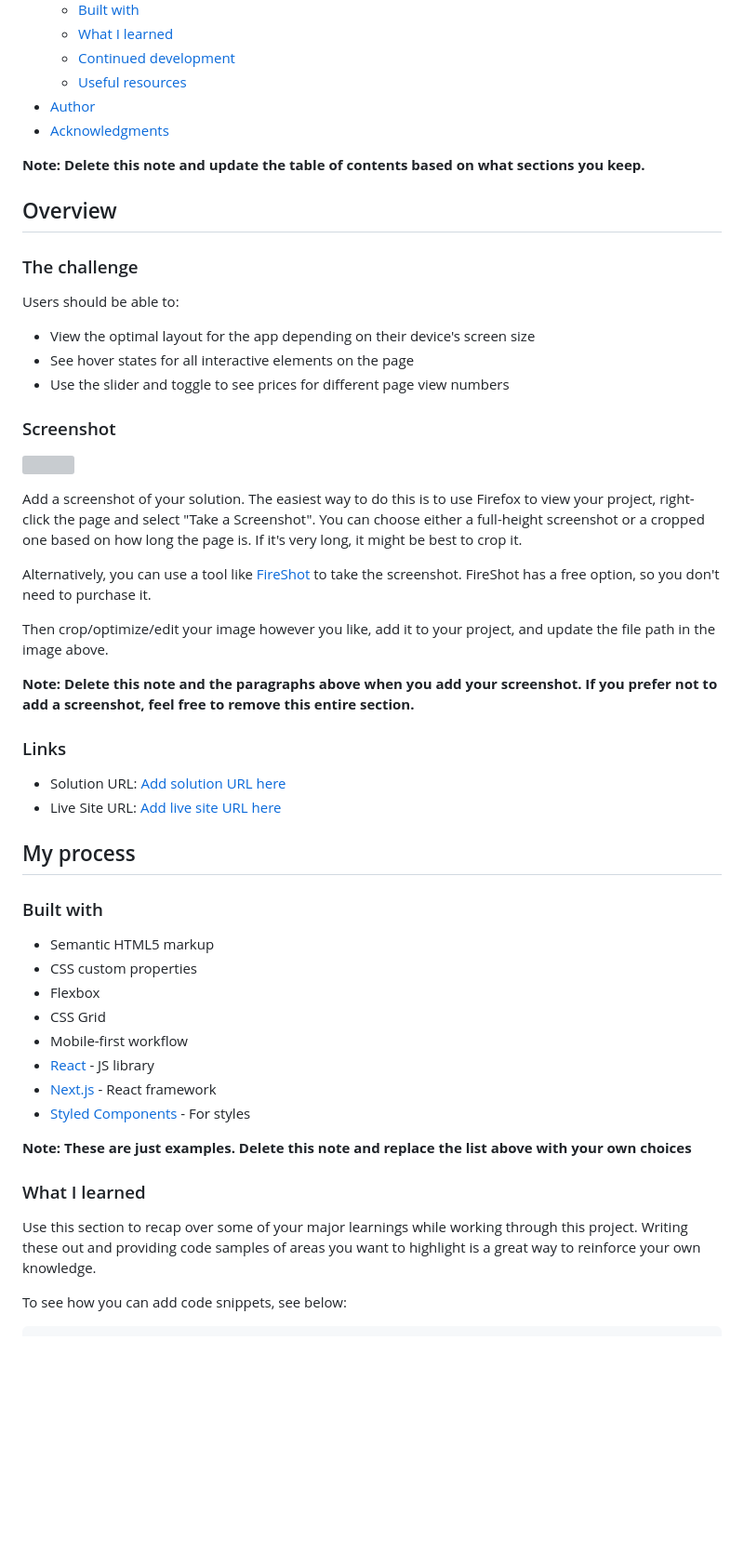
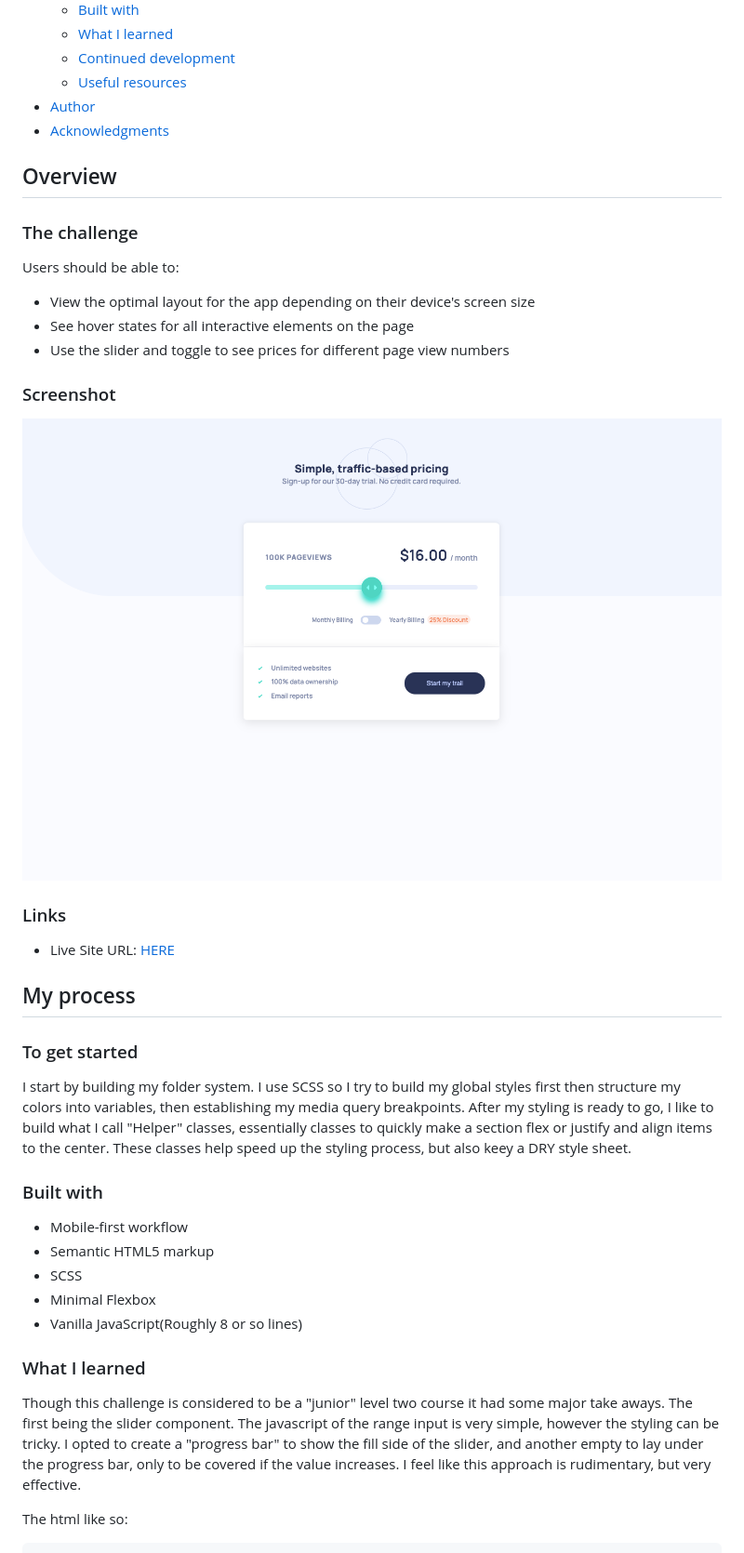
Before and after one commit to DevLikeMike/Mobile-first-solution-using-flexbox, a Markdown page: README-template.md, the part around the change printed below. Shown: that part at 93% size. Drawn GitHub-style; pictures changed too: screenshot.png (added); blank space fills up the shorter version; grey boxes are pictures that could not be loaded.

````diff
--- a/README-template.md
+++ b/README-template.md
@@ -16,8 +16,6 @@ This is a solution to the [Interactive pricing component challenge on Frontend M
 - [Author](#author)
 - [Acknowledgments](#acknowledgments)
 
-**Note: Delete this note and update the table of contents based on what sections you keep.**
-
 ## Overview
 
 ### The challenge
@@ -30,40 +28,30 @@ Users should be able to:
 
 ### Screenshot
 
-![](./screenshot.jpg)
-
-Add a screenshot of your solution. The easiest way to do this is to use Firefox to view your project, right-click the page and select "Take a Screenshot". You can choose either a full-height screenshot or a cropped one based on how long the page is. If it's very long, it might be best to crop it.
-
-Alternatively, you can use a tool like [FireShot](https://getfireshot.com/) to take the screenshot. FireShot has a free option, so you don't need to purchase it.
-
-Then crop/optimize/edit your image however you like, add it to your project, and update the file path in the image above.
-
-**Note: Delete this note and the paragraphs above when you add your screenshot. If you prefer not to add a screenshot, feel free to remove this entire section.**
+![](./screenshot.png)
 
 ### Links
 
-- Solution URL: [Add solution URL here](https://your-solution-url.com)
-- Live Site URL: [Add live site URL here](https://your-live-site-url.com)
+- Live Site URL: [HERE](https://your-live-site-url.com)
 
 ## My process
 
+### To get started
+
+I start by building my folder system. I use SCSS so I try to build my global styles first then structure my colors into variables, then establishing my media query breakpoints. After my styling is ready to go, I like to build what I call "Helper" classes, essentially classes to quickly make a section flex or justify and align items to the center. These classes help speed up the styling process, but also keey a DRY style sheet.
+
 ### Built with
 
+- Mobile-first workflow
 - Semantic HTML5 markup
-- CSS custom properties
-- Flexbox
-- CSS Grid
-- Mobile-first workflow
-- [React](https://reactjs.org/) - JS library
-- [Next.js](https://nextjs.org/) - React framework
-- [Styled Components](https://styled-components.com/) - For styles
-
-**Note: These are just examples. Delete this note and replace the list above with your own choices**
+- SCSS
+- Minimal Flexbox
+- Vanilla JavaScript(Roughly 8 or so lines)
 
 ### What I learned
 
-Use this section to recap over some of your major learnings while working through this project. Writing these out and providing code samples of areas you want to highlight is a great way to reinforce your own knowledge.
+Though this challenge is considered to be a "junior" level two course it had some major take aways. The first being the slider component. The javascript of the range input is very simple, however the styling can be tricky. I opted to create a "progress bar" to show the fill side of the slider, and another empty to lay under the progress bar, only to be covered if the value increases. I feel like this approach is rudimentary, but very effective.
 
-To see how you can add code snippets, see below:
+The html like so:
 
 ```html
````
Also changed, not shown: other parts of README-template.md (+89 -32 lines), 1 other file.
